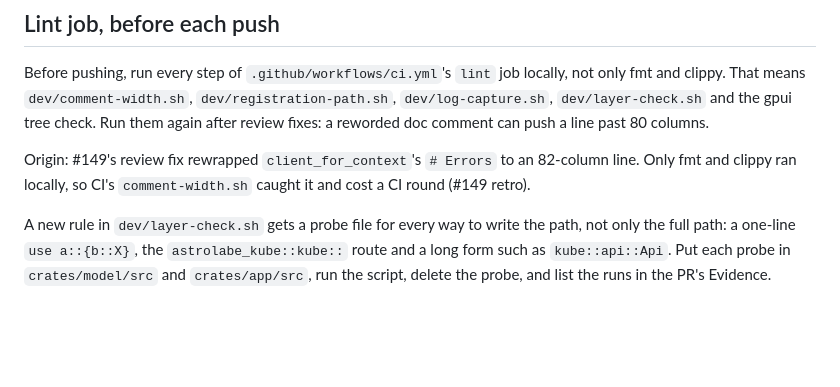
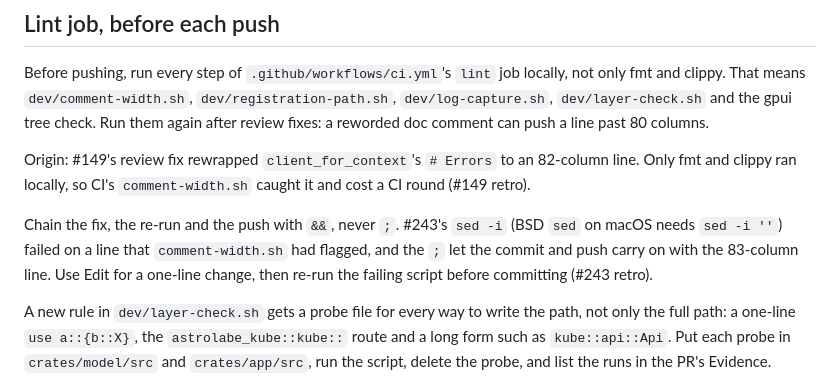
Before and after one commit to jasonwun/Astrolabe, a Markdown page: docs/agents/testing.md, the part around the change. Rendered like a GitHub page; blank space fills up the shorter version.

```diff
--- a/docs/agents/testing.md
+++ b/docs/agents/testing.md
@@ -39,6 +39,12 @@ doc comment can push a line past 80 columns.
 Origin: #149's review fix rewrapped `client_for_context`'s `# Errors`
 to an 82-column line. Only fmt and clippy ran locally, so CI's
 `comment-width.sh` caught it and cost a CI round (#149 retro).
+
+Chain the fix, the re-run and the push with `&&`, never `;`. #243's
+`sed -i` (BSD `sed` on macOS needs `sed -i ''`) failed on a line that
+`comment-width.sh` had flagged, and the `;` let the commit and push
+carry on with the 83-column line. Use Edit for a one-line change, then
+re-run the failing script before committing (#243 retro).
 
 A new rule in `dev/layer-check.sh` gets a probe file for every way to
 write the path, not only the full path: a one-line `use a::{b::X}`, the
```
Also changed, not shown: docs/agents/manual-check.md (+6 -0 lines).
